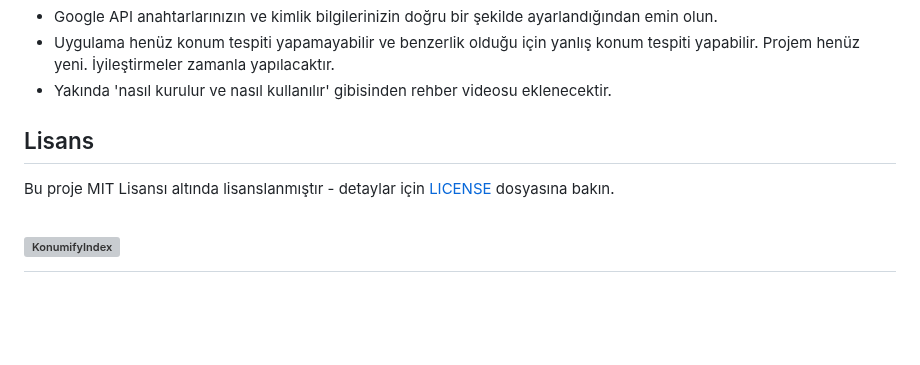
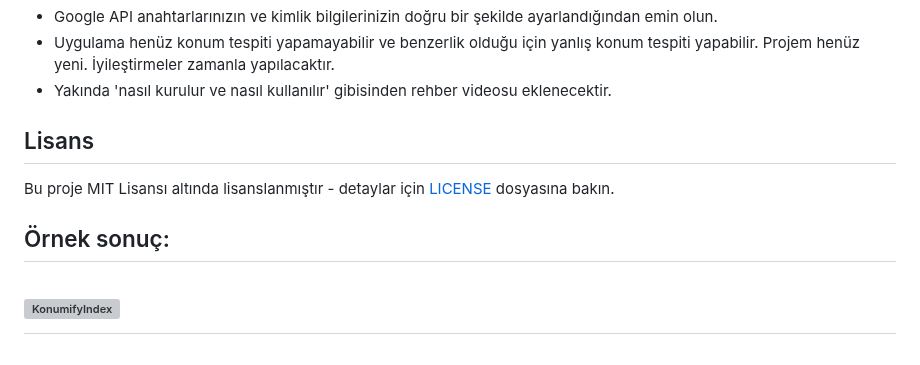
Before and after one commit to Turkalypse/konumify, a Markdown page: README.md, the part around the change. Drawn GitHub-style; blank space fills up the shorter version; grey boxes are pictures that could not be loaded.

```diff
--- a/README.md
+++ b/README.md
@@ -90,6 +90,8 @@ export GOOGLE_APPLICATION_CREDENTIALS="path/to/your/credentials.json"
 ## Lisans
 Bu proje MIT Lisansı altında lisanslanmıştır - detaylar için [LICENSE](LICENSE) dosyasına bakın.
 
+## Örnek sonuç:
+
 # ![KonumifyIndex](https://i.ibb.co/0CVZQNJ/image.jpg)
 # ![KonumifyIndex](https://i.ibb.co/J5x6qzD/index.png)
 # ![KonumifyResult](https://i.ibb.co/vBgcZbj/result.png)
```
